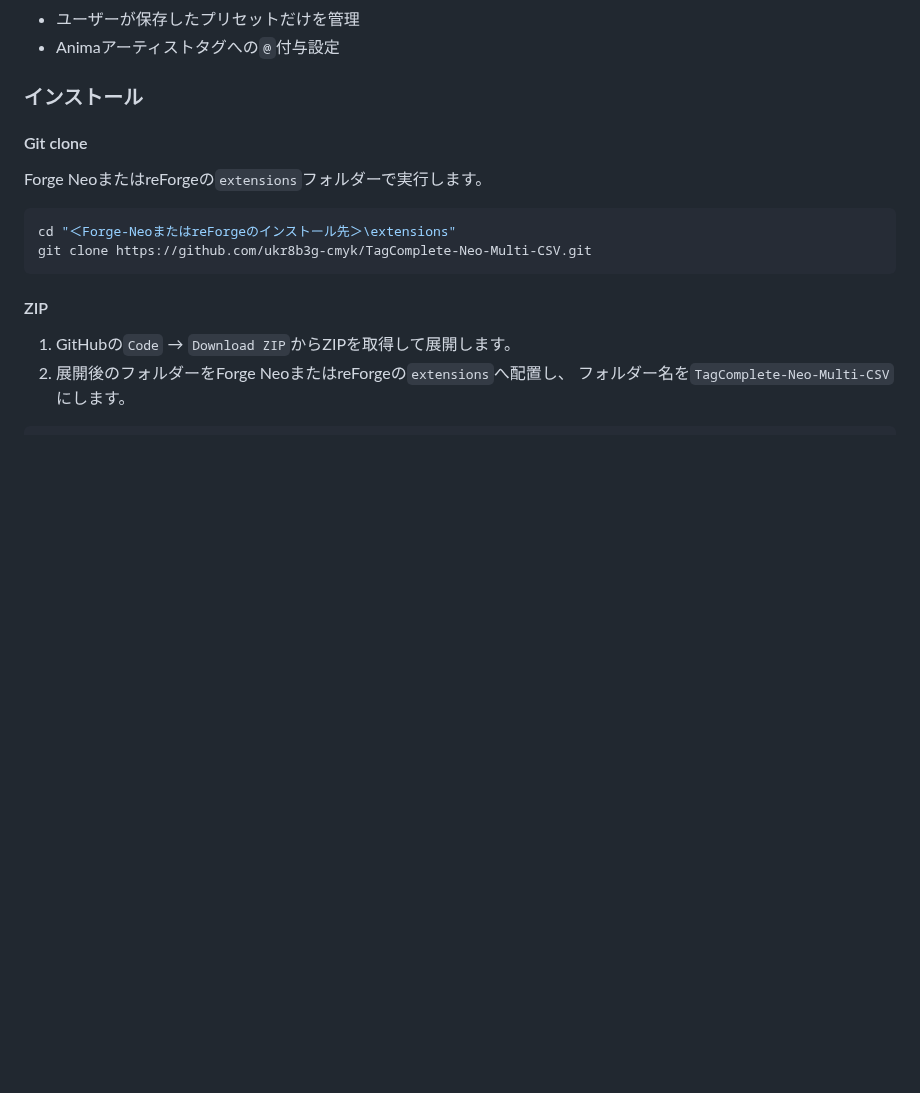
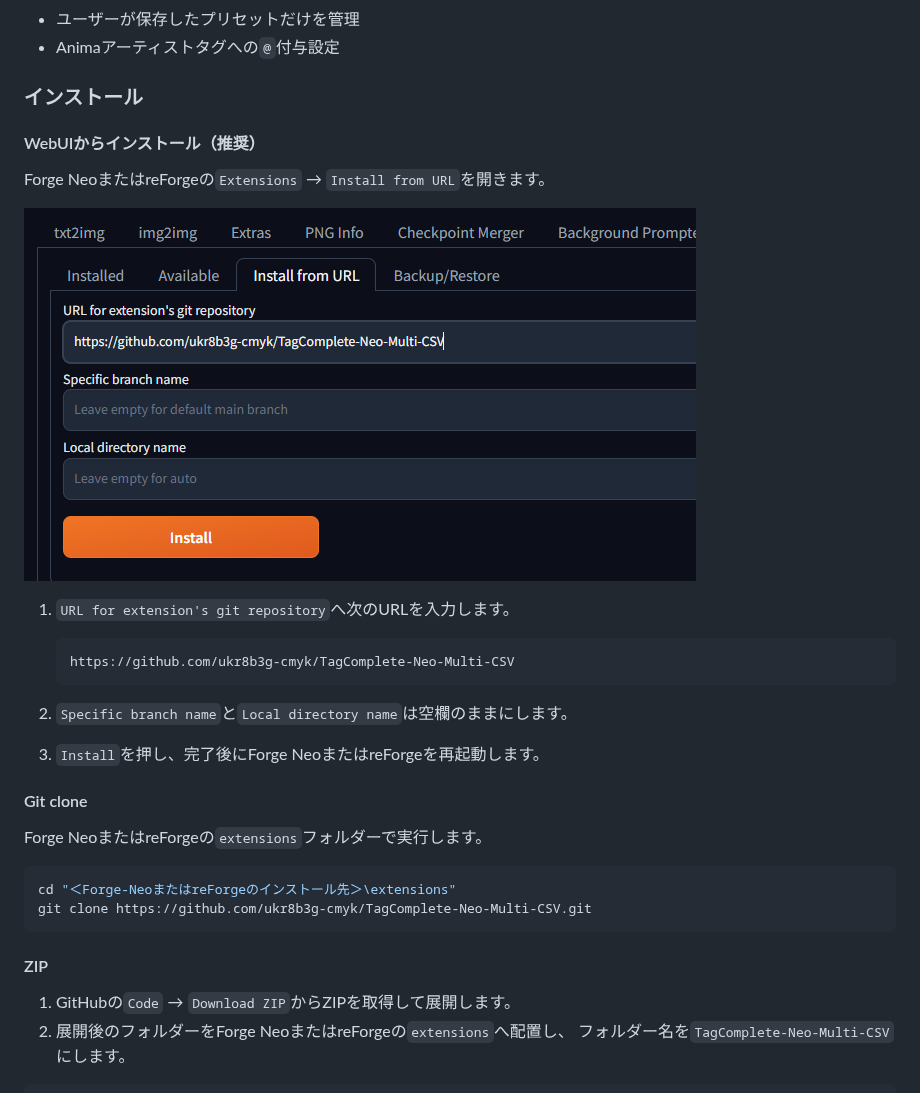
Before and after one commit to ukr8b3g-cmyk/TagComplete-Neo-Multi-CSV, a Markdown page: README.md, the part around one of its changes. GitHub-like rendering; pictures changed too: assets/install-from-url.png (added); blank space fills up the shorter version.

Commit message:
Document WebUI URL installation

````diff
--- a/README.md
+++ b/README.md
@@ -95,6 +95,21 @@ Forge NeoとreForgeの両方で実機動作を確認済みです。
 - Animaアーティストタグへの`@`付与設定
 
 ### インストール
+
+#### WebUIからインストール（推奨）
+
+Forge NeoまたはreForgeの`Extensions` → `Install from URL`を開きます。
+
+![Install from URL画面](assets/install-from-url.png)
+
+1. `URL for extension's git repository`へ次のURLを入力します。
+
+   ```text
+   https://github.com/ukr8b3g-cmyk/TagComplete-Neo-Multi-CSV
+   ```
+
+2. `Specific branch name`と`Local directory name`は空欄のままにします。
+3. `Install`を押し、完了後にForge NeoまたはreForgeを再起動します。
 
 #### Git clone
 
````
Also changed, not shown: other parts of README.md (+15 -0 lines).
